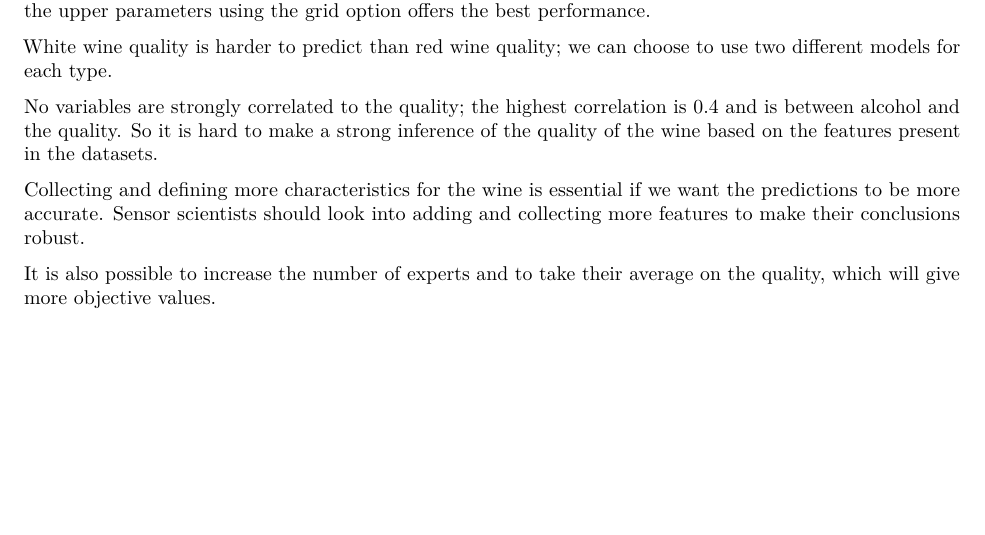
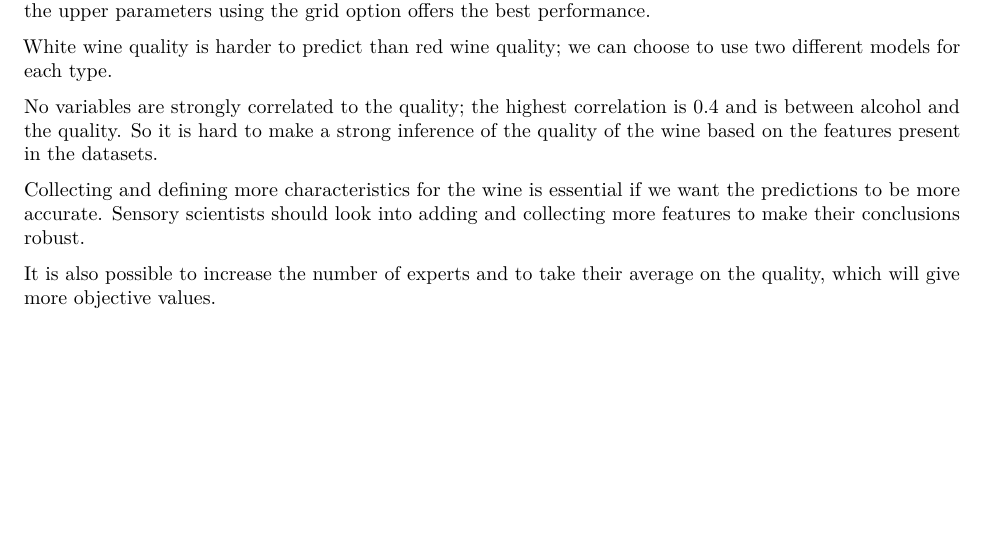
Before and after one commit to dieudo/Wine-Quality, an R Markdown document (Wine_predictions_plsRglm.Rmd): part of page 3 of 3, cut so that both start at the same text. Rendered offline with R 4.5, knitr and Pandoc, then LaTeX, with nearby package versions.

Commit message:
Update Wine_predictions_plsRglm.Rmd

```diff
--- a/Wine_predictions_plsRglm.Rmd
+++ b/Wine_predictions_plsRglm.Rmd
@@ -103,6 +103,6 @@ White wine quality is harder to predict than red wine quality; we can choose to
 No variables are strongly correlated to the quality; the highest correlation is 0.4 and is between alcohol and the quality.
 So it is hard to make a strong inference of the quality of the wine based on the features present in the datasets.
 
-Collecting and defining more characteristics for the wine is essential if we want the predictions to be more accurate. Sensor scientists should look into adding and collecting more features to make their conclusions robust.
+Collecting and defining more characteristics for the wine is essential if we want the predictions to be more accurate. Sensory scientists should look into adding and collecting more features to make their conclusions robust.
 
 It is also possible to increase the number of experts and to take their average on the quality, which will give more objective values.
```
